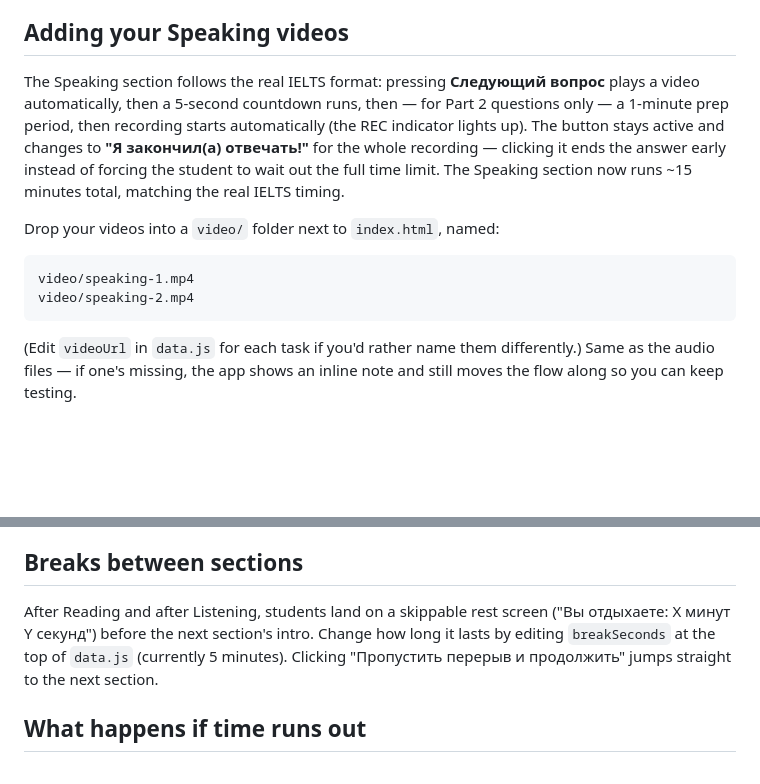
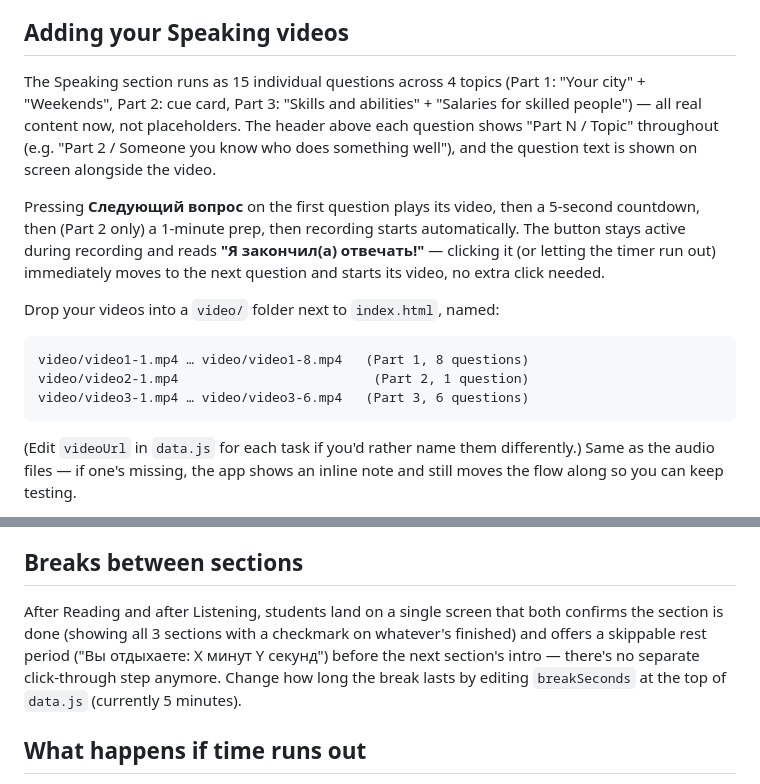
Before and after one commit to Gleb-A-Lantsman/WhatsMyLevel, a Markdown page: README.md, 2 parts joined by grey strips. Rendered like a GitHub page; blank space fills up the shorter version.

````diff
--- a/README.md
+++ b/README.md
@@ -53,13 +53,16 @@ audio/listening-3.mp3
 
 ## Adding your Speaking videos
 
-The Speaking section follows the real IELTS format: pressing **Следующий вопрос** plays a video automatically, then a 5-second countdown runs, then — for Part 2 questions only — a 1-minute prep period, then recording starts automatically (the REC indicator lights up). The button stays active and changes to **"Я закончил(а) отвечать!"** for the whole recording — clicking it ends the answer early instead of forcing the student to wait out the full time limit. The Speaking section now runs ~15 minutes total, matching the real IELTS timing.
+The Speaking section runs as 15 individual questions across 4 topics (Part 1: "Your city" + "Weekends", Part 2: cue card, Part 3: "Skills and abilities" + "Salaries for skilled people") — all real content now, not placeholders. The header above each question shows "Part N / Topic" throughout (e.g. "Part 2 / Someone you know who does something well"), and the question text is shown on screen alongside the video.
+
+Pressing **Следующий вопрос** on the first question plays its video, then a 5-second countdown, then (Part 2 only) a 1-minute prep, then recording starts automatically. The button stays active during recording and reads **"Я закончил(а) отвечать!"** — clicking it (or letting the timer run out) immediately moves to the next question and starts its video, no extra click needed.
 
 Drop your videos into a `video/` folder next to `index.html`, named:
 
 ```
-video/speaking-1.mp4
-video/speaking-2.mp4
+video/video1-1.mp4 … video/video1-8.mp4   (Part 1, 8 questions)
+video/video2-1.mp4                         (Part 2, 1 question)
+video/video3-1.mp4 … video/video3-6.mp4   (Part 3, 6 questions)
 ```
 
 (Edit `videoUrl` in `data.js` for each task if you'd rather name them differently.) Same as the audio files — if one's missing, the app shows an inline note and still moves the flow along so you can keep testing.
@@ -72,7 +75,7 @@ The progress bar in the top panel is split into one segment per task in the curr
 
 ## Breaks between sections
 
-After Reading and after Listening, students land on a skippable rest screen ("Вы отдыхаете: X минут Y секунд") before the next section's intro. Change how long it lasts by editing `breakSeconds` at the top of `data.js` (currently 5 minutes). Clicking "Пропустить перерыв и продолжить" jumps straight to the next section.
+After Reading and after Listening, students land on a single screen that both confirms the section is done (showing all 3 sections with a checkmark on whatever's finished) and offers a skippable rest period ("Вы отдыхаете: X минут Y секунд") before the next section's intro — there's no separate click-through step anymore. Change how long the break lasts by editing `breakSeconds` at the top of `data.js` (currently 5 minutes).
 
 ## What happens if time runs out
 
````
